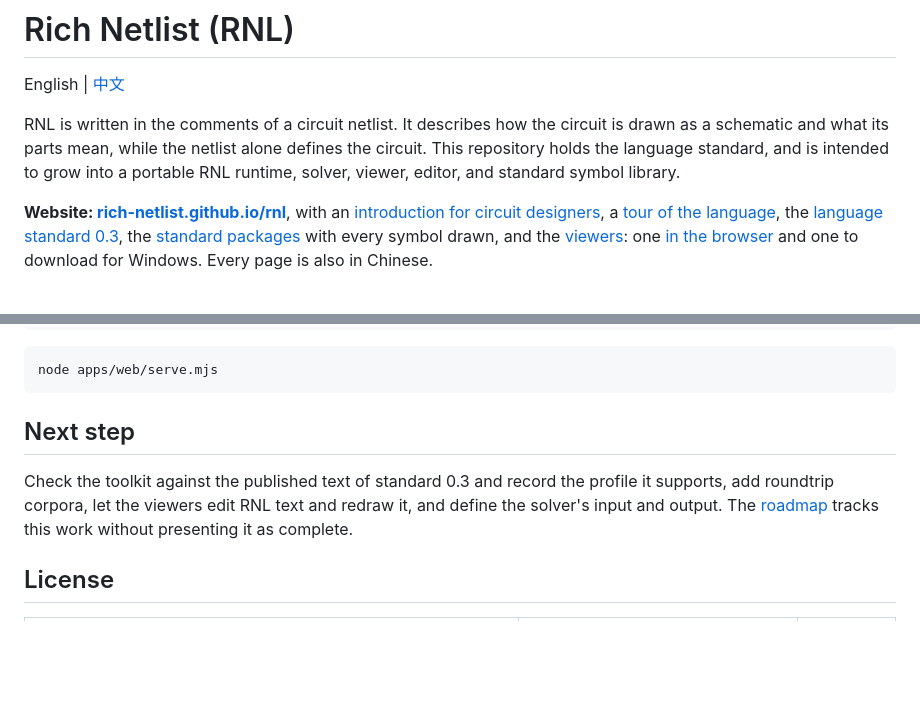
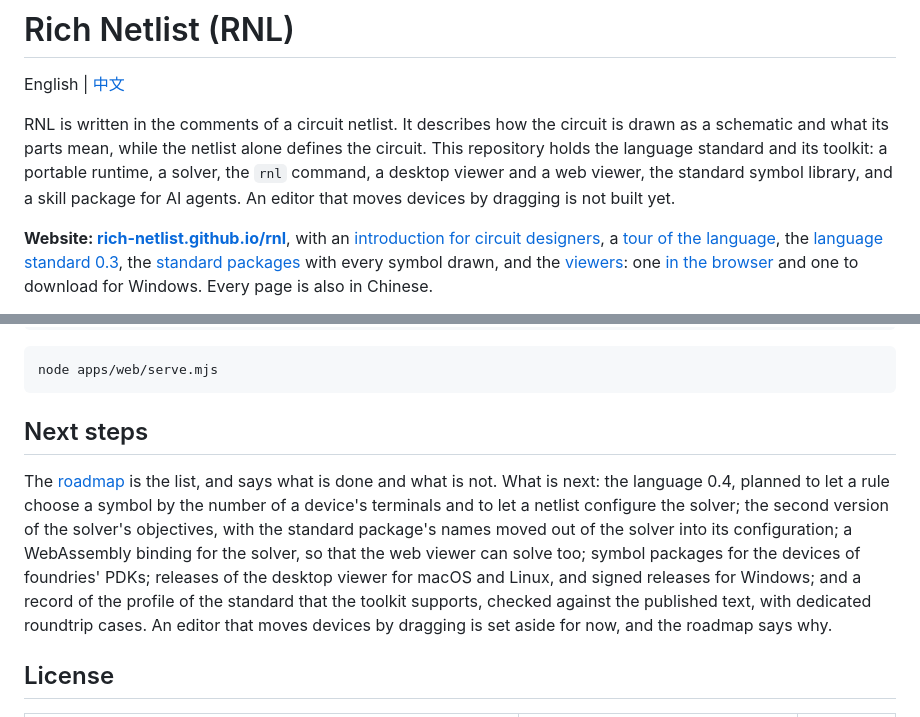
Before and after one commit to many-question/rnl, a Markdown page: README.md, 2 parts joined by grey strips. GitHub-like rendering; blank space fills up the shorter version.

````diff
--- a/README.md
+++ b/README.md
@@ -2,7 +2,7 @@
 
 English | [中文](README.zh.md)
 
-RNL is written in the comments of a circuit netlist. It describes how the circuit is drawn as a schematic and what its parts mean, while the netlist alone defines the circuit. This repository holds the language standard, and is intended to grow into a portable RNL runtime, solver, viewer, editor, and standard symbol library.
+RNL is written in the comments of a circuit netlist. It describes how the circuit is drawn as a schematic and what its parts mean, while the netlist alone defines the circuit. This repository holds the language standard and its toolkit: a portable runtime, a solver, the `rnl` command, a desktop viewer and a web viewer, the standard symbol library, and a skill package for AI agents. An editor that moves devices by dragging is not built yet.
 
 **Website: [rich-netlist.github.io/rnl](https://rich-netlist.github.io/rnl/en/)**, with an [introduction for circuit designers](https://rich-netlist.github.io/rnl/en/), a [tour of the language](https://rich-netlist.github.io/rnl/en/language.html), the [language standard 0.3](https://rich-netlist.github.io/rnl/en/spec/0.3/), the [standard packages](https://rich-netlist.github.io/rnl/en/packages.html) with every symbol drawn, and the [viewers](https://rich-netlist.github.io/rnl/en/tools.html): one [in the browser](https://rich-netlist.github.io/rnl/viewer/) and one to download for Windows. Every page is also in Chinese.
 
@@ -86,9 +86,9 @@ node apps/web/build.mjs --samples
 node apps/web/serve.mjs
 ```
 
-## Next step
+## Next steps
 
-Check the toolkit against the published text of standard 0.3 and record the profile it supports, add roundtrip corpora, let the viewers edit RNL text and redraw it, and define the solver's input and output. The [roadmap](docs/roadmap.md) tracks this work without presenting it as complete.
+The [roadmap](docs/roadmap.md) is the list, and says what is done and what is not. What is next: the language 0.4, planned to let a rule choose a symbol by the number of a device's terminals and to let a netlist configure the solver; the second version of the solver's objectives, with the standard package's names moved out of the solver into its configuration; a WebAssembly binding for the solver, so that the web viewer can solve too; symbol packages for the devices of foundries' PDKs; releases of the desktop viewer for macOS and Linux, and signed releases for Windows; and a record of the profile of the standard that the toolkit supports, checked against the published text, with dedicated roundtrip cases. An editor that moves devices by dragging is set aside for now, and the roadmap says why.
 
 ## License
 
````
Also changed, not shown: other parts of README.md (+12 -12 lines), README.zh.md (+14 -14 lines), docs/roadmap.md (+2 -0 lines).
